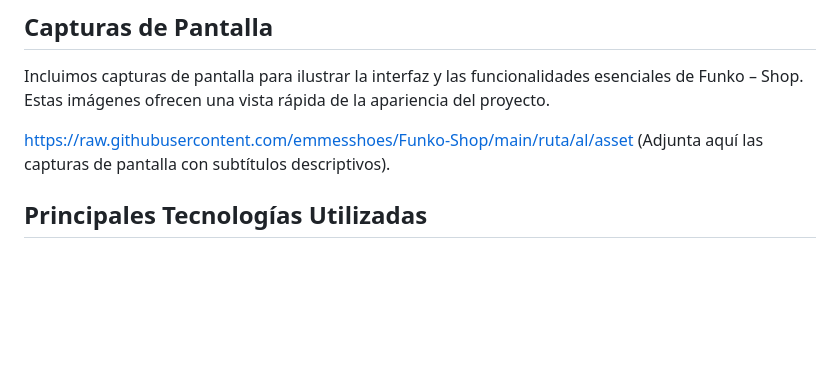
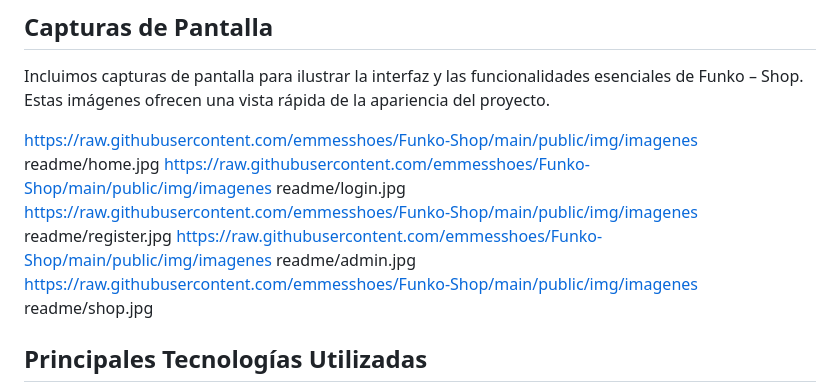
Before and after one commit to emmesshoes/Funko-Shop, a Markdown page: README.md, the part around the change. Drawn GitHub-style; blank space fills up the shorter version.

```diff
--- a/README.md
+++ b/README.md
@@ -21,8 +21,11 @@ Bienvenido al proyecto JS-BACK END 2023 del Grupo 8, Comisión 23576. Este repos
 
 Incluimos capturas de pantalla para ilustrar la interfaz y las funcionalidades esenciales de Funko – Shop. Estas imágenes ofrecen una vista rápida de la apariencia del proyecto.
 
-https://raw.githubusercontent.com/emmesshoes/Funko-Shop/main/ruta/al/asset
-(Adjunta aquí las capturas de pantalla con subtítulos descriptivos).
+https://raw.githubusercontent.com/emmesshoes/Funko-Shop/main/public/img/imagenes readme/home.jpg
+https://raw.githubusercontent.com/emmesshoes/Funko-Shop/main/public/img/imagenes readme/login.jpg
+https://raw.githubusercontent.com/emmesshoes/Funko-Shop/main/public/img/imagenes readme/register.jpg
+https://raw.githubusercontent.com/emmesshoes/Funko-Shop/main/public/img/imagenes readme/admin.jpg
+https://raw.githubusercontent.com/emmesshoes/Funko-Shop/main/public/img/imagenes readme/shop.jpg
 
 ## Principales Tecnologías Utilizadas
 
```
